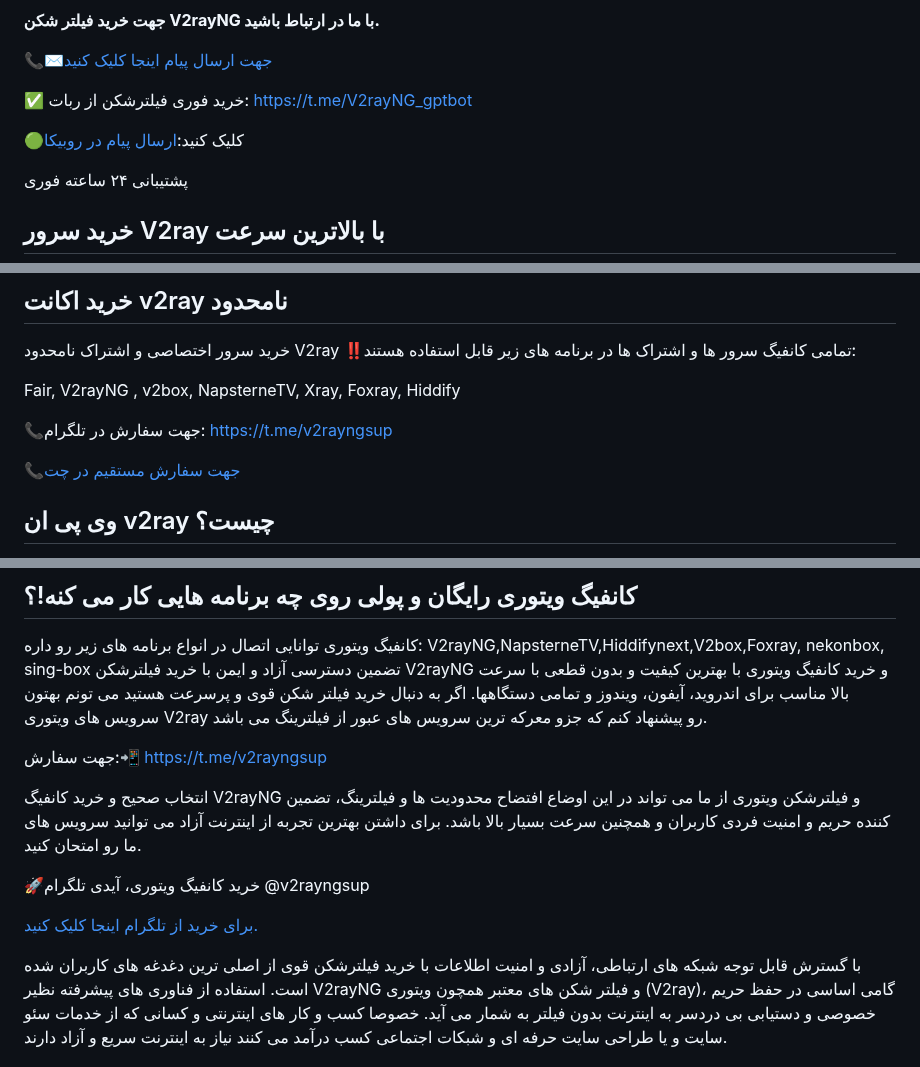
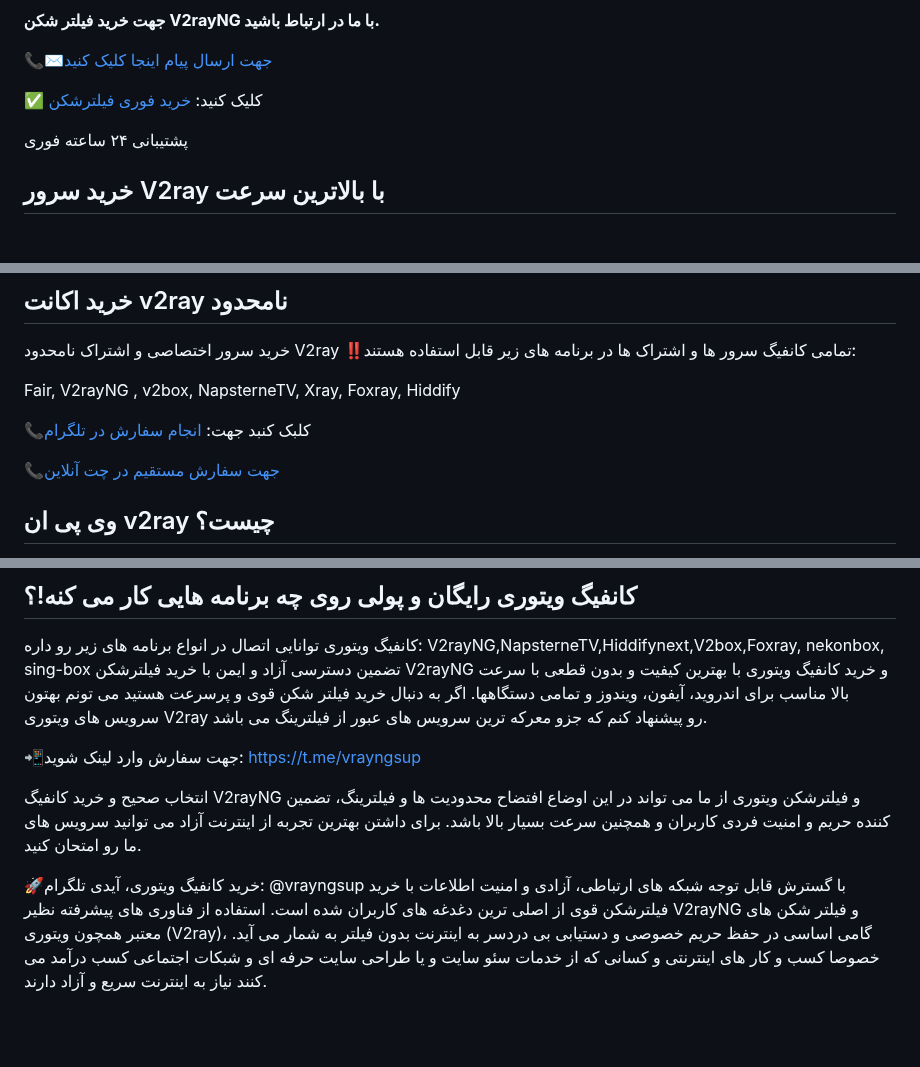
Before and after one commit to v2rayng-vpn/v2rayng, a Markdown page: README.md, 3 parts joined by grey strips. GitHub-like rendering; blank space fills up the shorter version.

```diff
--- a/README.md
+++ b/README.md
@@ -28,10 +28,7 @@
 
 📞✉️[جهت ارسال پیام اینجا کلیک کنید](https://v2rayng-vpn.github.io/v2rayng/)
 
-✅ خرید فوری فیلترشکن از ربات:
-https://t.me/V2rayNG_gptbot
-
-🟢کلیک کنید:[ارسال پیام در روبیکا](https://rubika.ir/mehdi_psychen)
+✅ کلیک کنید: [خرید فوری فیلترشکن](https://t.me/vrayngsup)
 
 پشتیبانی ۲۴ ساعته فوری
 
@@ -69,9 +66,9 @@ vip V2ray
 
 Fair, V2rayNG , v2box, NapsterneTV, Xray, Foxray, Hiddify
 
-📞جهت سفارش در تلگرام: https://t.me/v2rayngsup
+📞کلبک کنبد جهت: [انجام سفارش در تلگرام](https://t.me/vrayngsup)
 
-📞[جهت سفارش مستقیم در چت](https://v2rayng-vpn.github.io/v2rayng/)
+📞[جهت سفارش مستقیم در چت آنلاین](https://v2rayng-vpn.github.io/v2rayng/)
 ## وی پی ان v2ray چیست؟
 وی پی ان v2ray یک سرویس فیلترشکن قوی و پرسرعت است که برای کاربران اینترنتی شبکه خصوصی می سازد. این سرویس امکان دسترسی به اینترنت آزاد را فراهم می کند. خرید وی پی ان v2ray می تواند از چند پروتکل تشکیل شود؛ از جمله پرتوکل های ویتوریSocks، HTTP، Shadowsocks، VMess، VLESSو … این سرویس ها شباهت زیادی به به فیلترشکن Shadowsocks دارند به طور کلی می توان گفت نسخه حرفه ای این سرویس می باشد.
 ### مزایا خرید اکانت V2ray و نپسترنت
@@ -94,16 +91,13 @@ Fair, V2rayNG , v2box, NapsterneTV, Xray, Foxray, Hiddify
 V2rayNG,NapsterneTV,Hiddifynext,V2box,Foxray, nekonbox, sing-box
 تضمین دسترسی آزاد و ایمن با خرید فیلترشکن V2rayNG و خرید کانفیگ ویتوری با بهترین کیفیت و بدون قطعی با سرعت بالا مناسب برای اندروید، آیفون، ویندوز و تمامی دستگاهها. اگر به دنبال خرید فیلتر شکن قوی و پرسرعت هستید می تونم بهتون سرویس های ویتوری V2ray رو پیشنهاد کنم که جزو معرکه ترین سرویس های عبور از فیلترینگ می باشد.
 
-جهت سفارش:📲
-https://t.me/v2rayngsup
+📲جهت سفارش وارد لینک شوید:
+https://t.me/vrayngsup
 
 انتخاب صحیح و خرید کانفیگ V2rayNG و فیلترشکن ویتوری از ما می تواند در این اوضاع افتضاح محدودیت ها و فیلترینگ، تضمین کننده حریم و امنیت فردی کاربران و همچنین سرعت بسیار بالا باشد. برای داشتن بهترین تجربه از اینترنت آزاد می توانید سرویس های ما رو امتحان کنید.
 
-🚀خرید کانفیگ ویتوری، آیدی تلگرام
-@v2rayngsup
-
-[برای خرید از تلگرام اینجا کلیک کنید.](https://t.me/V2rayNG_gptbot)
-
+🚀خرید کانفیگ ویتوری، آیدی تلگرام:
+@vrayngsup
 با گسترش قابل توجه شبکه های ارتباطی، آزادی و امنیت اطلاعات با خرید فیلترشکن قوی از اصلی ترین دغدغه های کاربران شده است. استفاده از فناوری های پیشرفته نظیر V2rayNG و فیلتر شکن های معتبر همچون ویتوری (V2ray)، گامی اساسی در حفظ حریم خصوصی و دستیابی بی دردسر به اینترنت بدون فیلتر به شمار می آید. خصوصا کسب و کار های اینترنتی و کسانی که از خدمات سئو سایت و یا طراحی سایت حرفه ای و شبکات اجتماعی کسب درآمد می کنند نیاز به اینترنت سریع و آزاد دارند.
 
 ### خرید فیلترشکن V2rayNG و دلایل محبوبیت این سرویس:
```
Also changed, not shown: other parts of README.md (+2 -3 lines).
